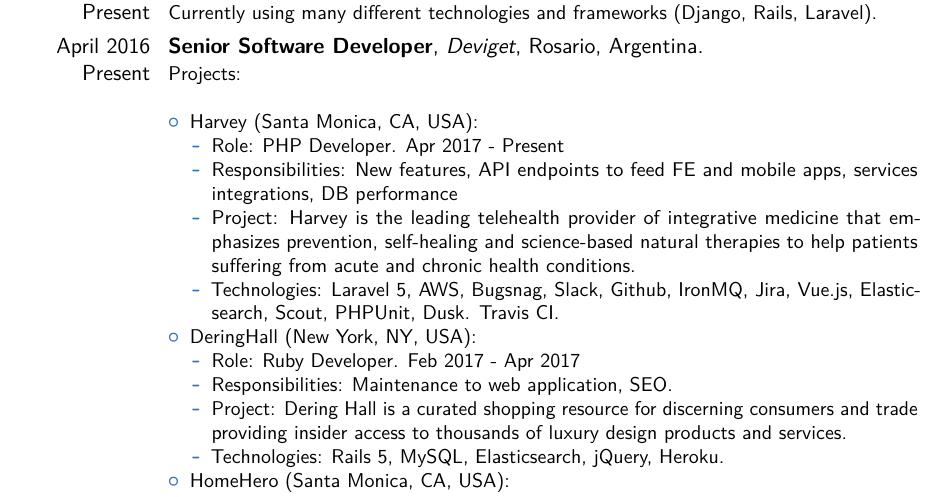
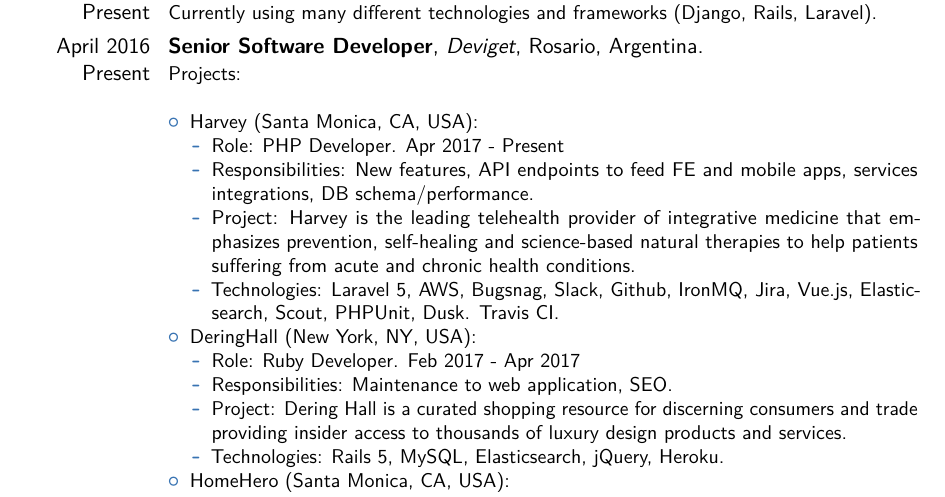
Before and after one commit to tpenaranda/tpenaranda_cv, a LaTeX CV (main.tex): part of page 2 of 4, cut so that both start at the same text. Compiled offline with pdfLaTeX.

Commit message:
Small typo fix.

```diff
--- a/main.tex
+++ b/main.tex
@@ -94,7 +94,7 @@
       \item Harvey (Santa Monica, CA, USA):
         \begin{itemize}
           \item Role: PHP Developer. Apr 2017 - Present
-          \item Responsibilities: New features, API endpoints to feed FE and mobile apps, services integrations, DB performance
+          \item Responsibilities: New features, API endpoints to feed FE and mobile apps, services integrations, DB schema/performance.
           \item Project: Harvey is the leading telehealth provider of integrative medicine that emphasizes prevention, self-healing and science-based natural therapies to help patients suffering from acute and chronic health conditions.
           \item Technologies: Laravel 5, AWS, Bugsnag, Slack, Github, IronMQ, Jira, Vue.js, Elasticsearch, Scout, PHPUnit, Dusk. Travis CI.
         \end{itemize}
```
Also changed, not shown: 1 other file.
